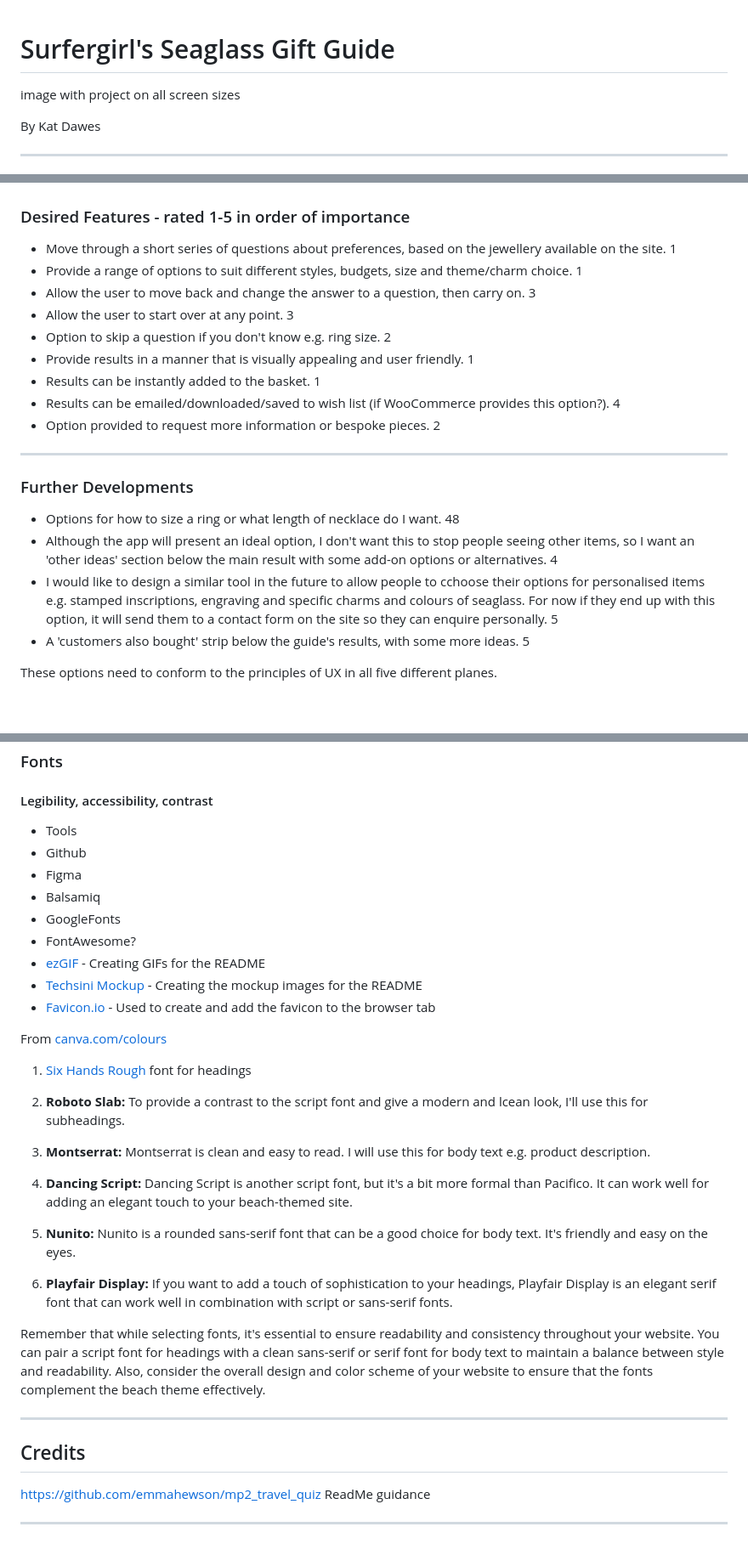
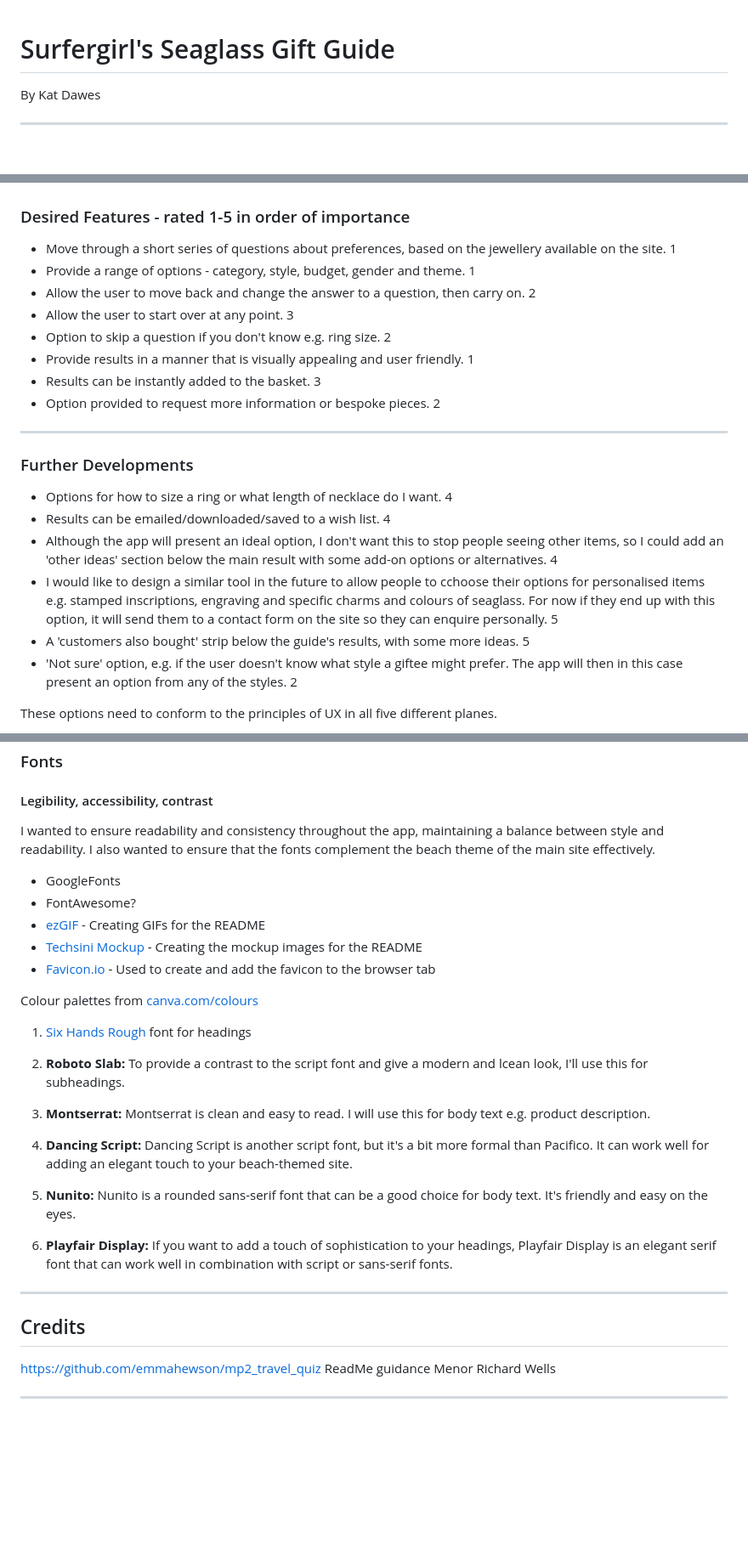
Before and after one commit to surfergrl/sgs-gift-guide, a Markdown page: README.md, 3 parts joined by grey strips. Shown at 85% size. Rendered like a GitHub page; blank space fills up the shorter version.

```diff
--- a/README.md
+++ b/README.md
@@ -1,6 +1,4 @@
 # Surfergirl's Seaglass Gift Guide
-
-image with project on all screen sizes
 
 By Kat Dawes
 
@@ -209,23 +207,24 @@ The shop offers products in broad categories - bracelets, earrings, necklaces/pe
 ### Desired Features - rated 1-5 in order of importance
 
 - Move through a short series of questions about preferences, based on the jewellery available on the site. 1
-- Provide a range of options to suit different styles, budgets, size and theme/charm choice. 1
-- Allow the user to move back and change the answer to a question, then carry on. 3
+- Provide a range of options - category, style, budget, gender and theme. 1
+- Allow the user to move back and change the answer to a question, then carry on. 2
 - Allow the user to start over at any point. 3
 - Option to skip a question if you don't know e.g. ring size. 2
 - Provide results in a manner that is visually appealing and user friendly. 1
-- Results can be instantly added to the basket. 1
-- Results can be emailed/downloaded/saved to wish list (if WooCommerce provides this option?). 4
+- Results can be instantly added to the basket. 3
 - Option provided to request more information or bespoke pieces. 2
 
 ---
 
 ### Further Developments
 
-- Options for how to size a ring or what length of necklace do I want. 48
-- Although the app will present an ideal option, I don't want this to stop people seeing other items, so I want an 'other ideas' section below the main result with some add-on options or alternatives. 4
+- Options for how to size a ring or what length of necklace do I want. 4
+- Results can be emailed/downloaded/saved to a wish list. 4
+- Although the app will present an ideal option, I don't want this to stop people seeing other items, so I could add an 'other ideas' section below the main result with some add-on options or alternatives. 4
 - I would like to design a similar tool in the future to allow people to cchoose their options for personalised items e.g. stamped inscriptions, engraving and specific charms and colours of seaglass. For now if they end up with this option, it will send them to a contact form on the site so they can enquire personally. 5
 - A 'customers also bought' strip below the guide's results, with some more ideas. 5
+- 'Not sure' option, e.g. if the user doesn't know what style a giftee might prefer. The app will then in this case present an option from any of the styles. 2
 
 These options need to conform to the principles of UX in all five different planes.
 
@@ -408,17 +402,15 @@ Colours needed for gift guide specifically: same colours but add in some contras
 
 #### Legibility, accessibility, contrast
 
-- Tools
-- Github
-- Figma
-- Balsamiq
+I wanted to ensure readability and consistency throughout the app, maintaining a balance between style and readability. I also wanted to ensure that the fonts complement the beach theme of the main site effectively.
+
 - GoogleFonts
 - FontAwesome?
 - [ezGIF](https://ezgif.com/) - Creating GIFs for the README
 - [Techsini Mockup](https://techsini.com/multi-mockup/) - Creating the mockup images for the README
 - [Favicon.io](https://favicon.io/favicon-converter/) - Used to create and add the favicon to the browser tab
 
-From [canva.com/colours](http://canva.com/colours)
+Colour palettes from [canva.com/colours](http://canva.com/colours)
 
 1. [Six Hands Rough](https://www.onlinewebfonts.com/download/f6db36f5c636e2adf912702a4ad751ec) font for headings
 
@@ -432,10 +424,11 @@ From [canva.com/colours](http://canva.com/colours)
 
 6. **Playfair Display:** If you want to add a touch of sophistication to your headings, Playfair Display is an elegant serif font that can work well in combination with script or sans-serif fonts.
 
-Remember that while selecting fonts, it's essential to ensure readability and consistency throughout your website. You can pair a script font for headings with a clean sans-serif or serif font for body text to maintain a balance between style and readability. Also, consider the overall design and color scheme of your website to ensure that the fonts complement the beach theme effectively.
+---
+
+## Credits
+
+https://github.com/emmahewson/mp2_travel_quiz ReadMe guidance
+Menor Richard Wells
 
 ---
-## Credits
- https://github.com/emmahewson/mp2_travel_quiz ReadMe guidance
-
----
```
Also changed, not shown: other parts of README.md (+46 -51 lines), assets/images/SGS-colours.png (added), 4 other files.
